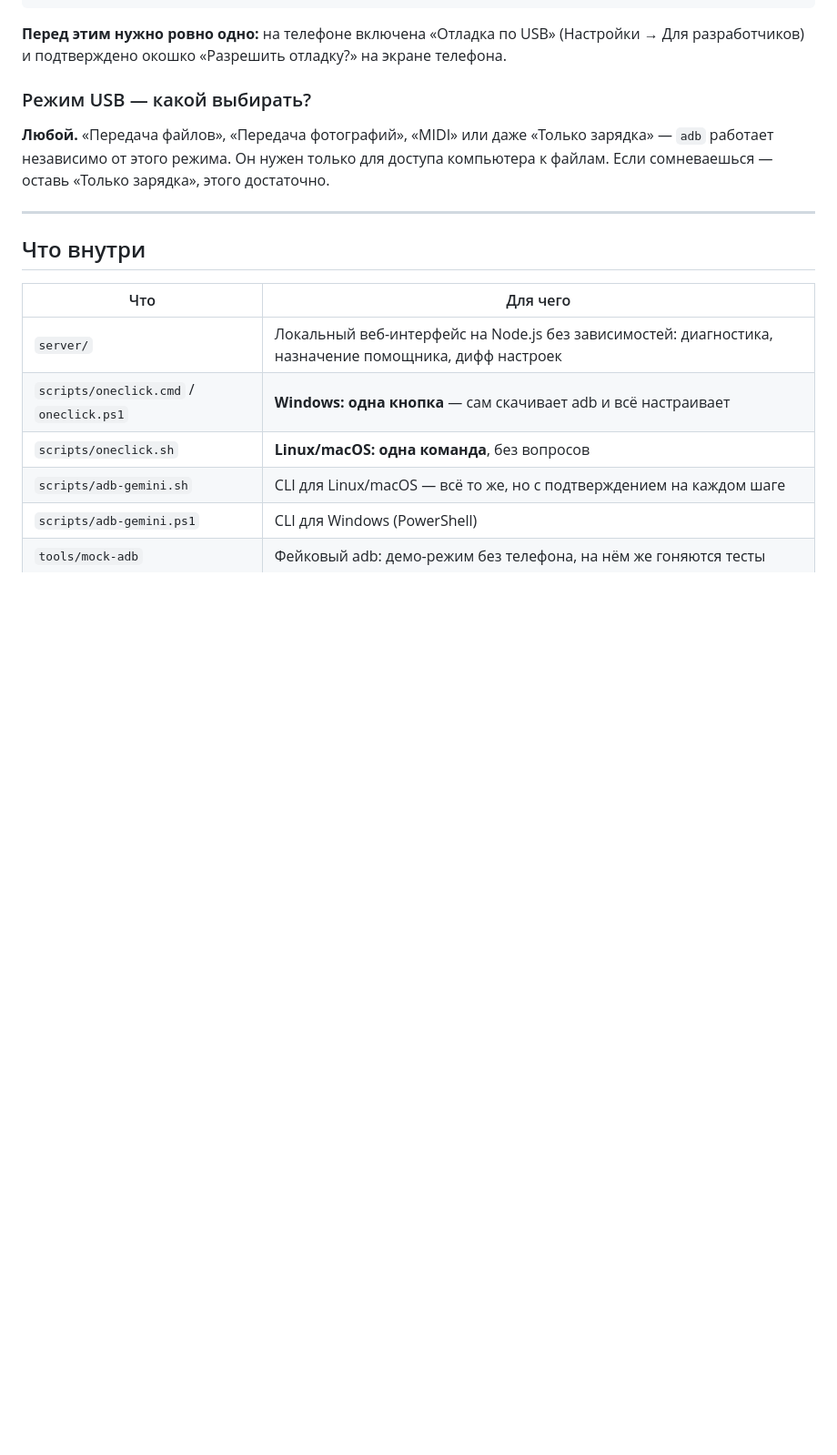
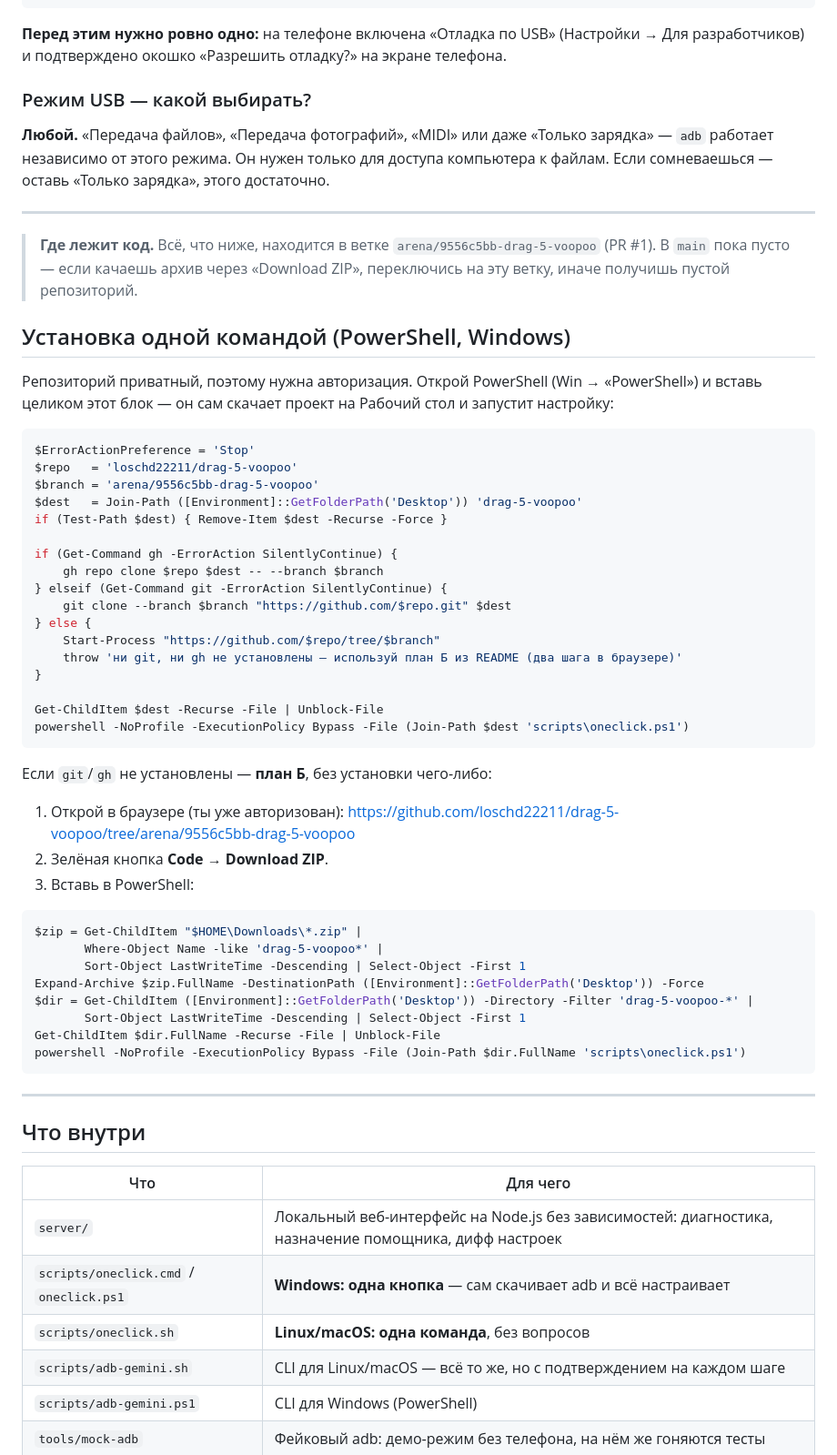
Before and after one commit to loschd22211/drag-5-voopoo, a Markdown page: README.md, the part around the change. Shown at 91% size. GitHub-like rendering; blank space fills up the shorter version.

Commit message:
README: установка одной командой в PowerShell (клон + запуск), план Б через Download ZIP, пометка про ветку
Co-authored-by: arena-agent <297053741+arena-agent@users.noreply.github.com>

````diff
--- a/README.md
+++ b/README.md
@@ -35,6 +35,55 @@ bash scripts/oneclick.sh
 **Любой.** «Передача файлов», «Передача фотографий», «MIDI» или даже «Только зарядка» —
 `adb` работает независимо от этого режима. Он нужен только для доступа компьютера к файлам.
 Если сомневаешься — оставь «Только зарядка», этого достаточно.
+
+---
+
+> **Где лежит код.** Всё, что ниже, находится в ветке `arena/9556c5bb-drag-5-voopoo`
+> (PR #1). В `main` пока пусто — если качаешь архив через «Download ZIP», переключись
+> на эту ветку, иначе получишь пустой репозиторий.
+
+## Установка одной командой (PowerShell, Windows)
+
+Репозиторий приватный, поэтому нужна авторизация. Открой PowerShell (Win → «PowerShell»)
+и вставь целиком этот блок — он сам скачает проект на Рабочий стол и запустит настройку:
+
+```powershell
+$ErrorActionPreference = 'Stop'
+$repo   = 'loschd22211/drag-5-voopoo'
+$branch = 'arena/9556c5bb-drag-5-voopoo'
+$dest   = Join-Path ([Environment]::GetFolderPath('Desktop')) 'drag-5-voopoo'
+if (Test-Path $dest) { Remove-Item $dest -Recurse -Force }
+
+if (Get-Command gh -ErrorAction SilentlyContinue) {
+    gh repo clone $repo $dest -- --branch $branch
+} elseif (Get-Command git -ErrorAction SilentlyContinue) {
+    git clone --branch $branch "https://github.com/$repo.git" $dest
+} else {
+    Start-Process "https://github.com/$repo/tree/$branch"
+    throw 'ни git, ни gh не установлены — используй план Б из README (два шага в браузере)'
+}
+
+Get-ChildItem $dest -Recurse -File | Unblock-File
+powershell -NoProfile -ExecutionPolicy Bypass -File (Join-Path $dest 'scripts\oneclick.ps1')
+```
+
+Если `git`/`gh` не установлены — **план Б**, без установки чего-либо:
+
+1. Открой в браузере (ты уже авторизован):
+   https://github.com/loschd22211/drag-5-voopoo/tree/arena/9556c5bb-drag-5-voopoo
+2. Зелёная кнопка **Code → Download ZIP**.
+3. Вставь в PowerShell:
+
+```powershell
+$zip = Get-ChildItem "$HOME\Downloads\*.zip" |
+       Where-Object Name -like 'drag-5-voopoo*' |
+       Sort-Object LastWriteTime -Descending | Select-Object -First 1
+Expand-Archive $zip.FullName -DestinationPath ([Environment]::GetFolderPath('Desktop')) -Force
+$dir = Get-ChildItem ([Environment]::GetFolderPath('Desktop')) -Directory -Filter 'drag-5-voopoo-*' |
+       Sort-Object LastWriteTime -Descending | Select-Object -First 1
+Get-ChildItem $dir.FullName -Recurse -File | Unblock-File
+powershell -NoProfile -ExecutionPolicy Bypass -File (Join-Path $dir.FullName 'scripts\oneclick.ps1')
+```
 
 ---
 
````
